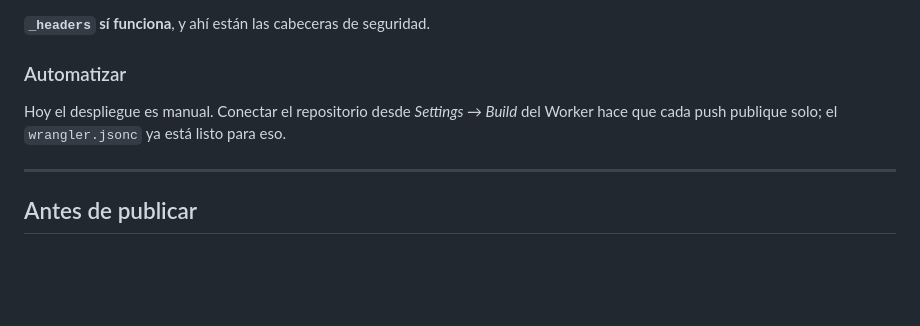
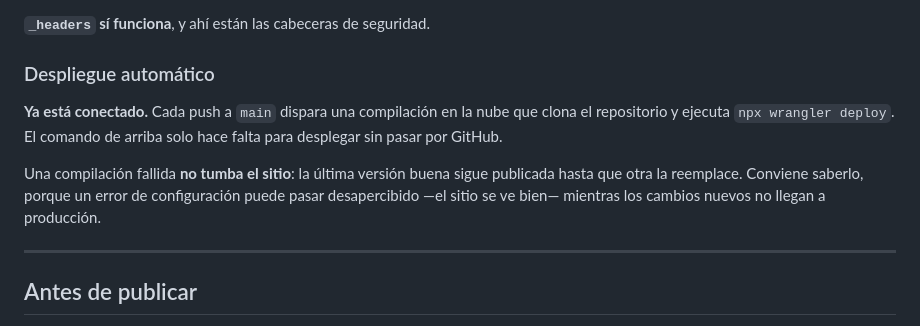
Before and after one commit to HugoLeMoy47/freejolitosConsultingWeb, a Markdown page: README.md, the part around the change. Rendered like a GitHub page; blank space fills up the shorter version.

Commit message:
README: el despliegue automatico ya esta conectado
Decia que el despliegue era manual y que faltaba conectar el repositorio. Ya
esta: cada push a main dispara una compilacion en la nube.

Se deja anotado que una compilacion fallida no tumba el sitio —la ultima version
buena sigue publicada—, porque eso hace facil no darse cuenta de que los cambios
nuevos no llegaron a produccion.

Co-Authored-By: Claude Opus 5 <noreply@anthropic.com>

```diff
--- a/README.md
+++ b/README.md
@@ -230,10 +230,15 @@ el panel de Cloudflare, no en el repositorio.
 
 **`_headers` sí funciona**, y ahí están las cabeceras de seguridad.
 
-### Automatizar
+### Despliegue automático
 
-Hoy el despliegue es manual. Conectar el repositorio desde *Settings → Build* del Worker hace que
-cada push publique solo; el `wrangler.jsonc` ya está listo para eso.
+**Ya está conectado.** Cada push a `main` dispara una compilación en la nube que clona el
+repositorio y ejecuta `npx wrangler deploy`. El comando de arriba solo hace falta para desplegar
+sin pasar por GitHub.
+
+Una compilación fallida **no tumba el sitio**: la última versión buena sigue publicada hasta que
+otra la reemplace. Conviene saberlo, porque un error de configuración puede pasar desapercibido
+—el sitio se ve bien— mientras los cambios nuevos no llegan a producción.
 
 ---
 
```
